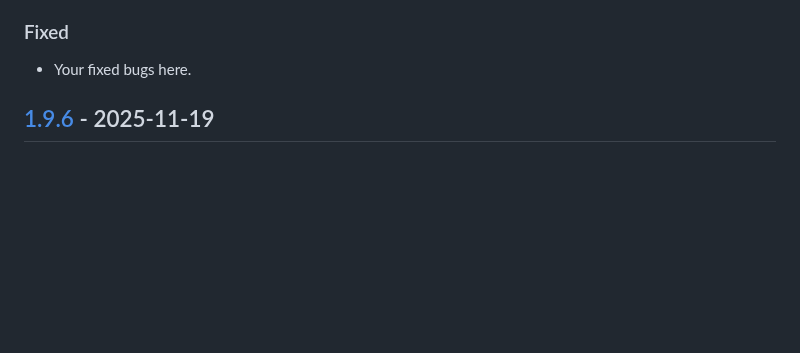
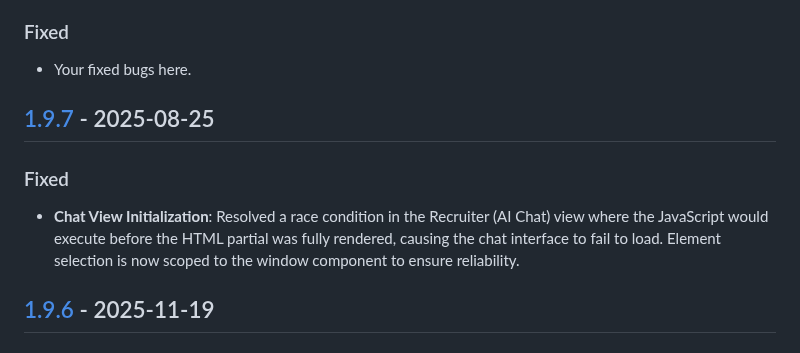
Before and after one commit to PPeitsch/porfolio, a Markdown page: CHANGELOG.md, the part around one of its changes. Rendered like a GitHub page; blank space fills up the shorter version.

Commit message:
docs: Update CHANGELOG for version 1.9.7

```diff
--- a/CHANGELOG.md
+++ b/CHANGELOG.md
@@ -16,6 +16,12 @@ and this project adheres to [Semantic Versioning](https://semver.org/spec/v2.0.0
 
 ### Fixed
 - Your fixed bugs here.
+
+
+## [1.9.7] - 2025-08-25
+
+### Fixed
+- **Chat View Initialization**: Resolved a race condition in the Recruiter (AI Chat) view where the JavaScript would execute before the HTML partial was fully rendered, causing the chat interface to fail to load. Element selection is now scoped to the window component to ensure reliability.
 
 
 ## [1.9.6] - 2025-11-19
```
Also changed, not shown: other parts of CHANGELOG.md (+1 -0 lines).
